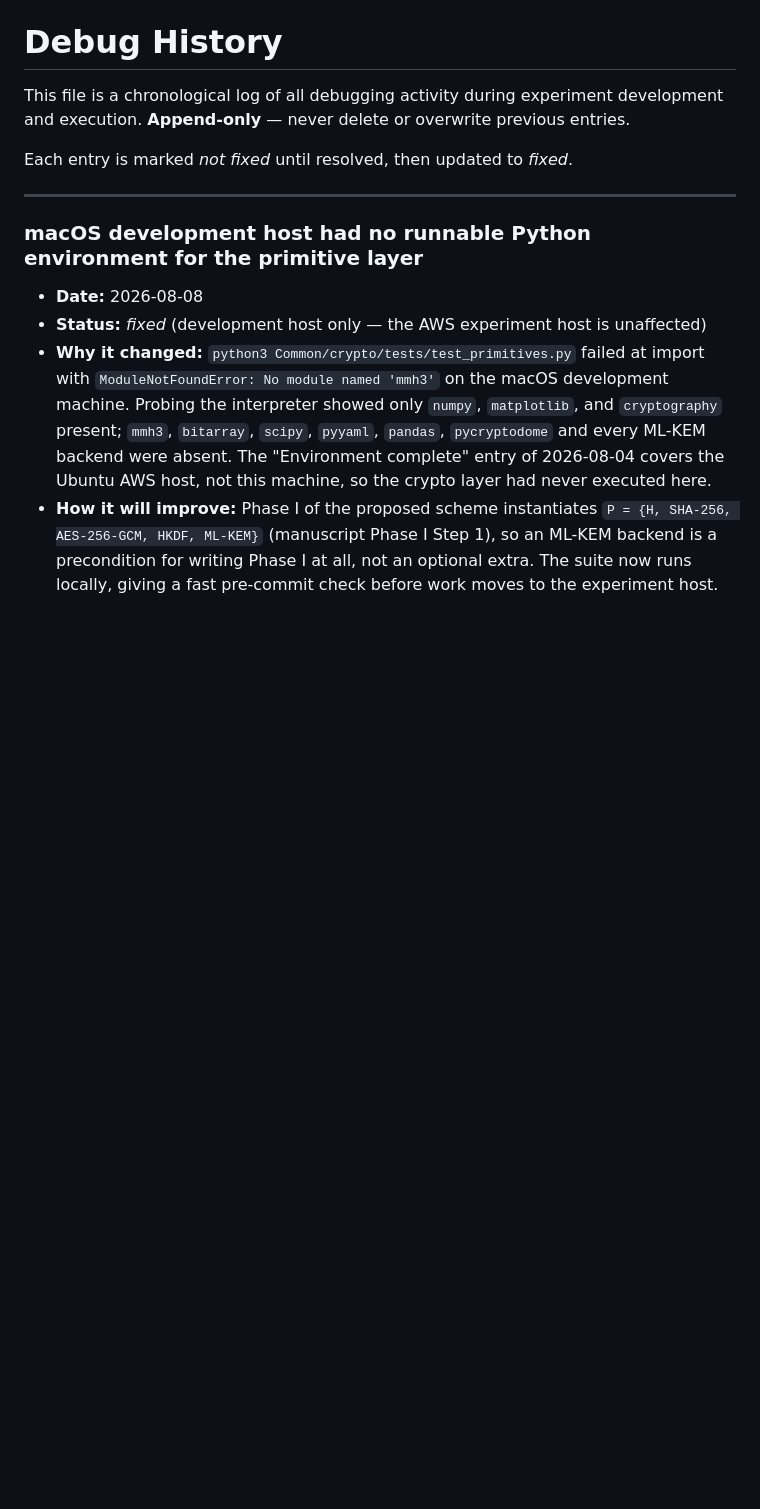
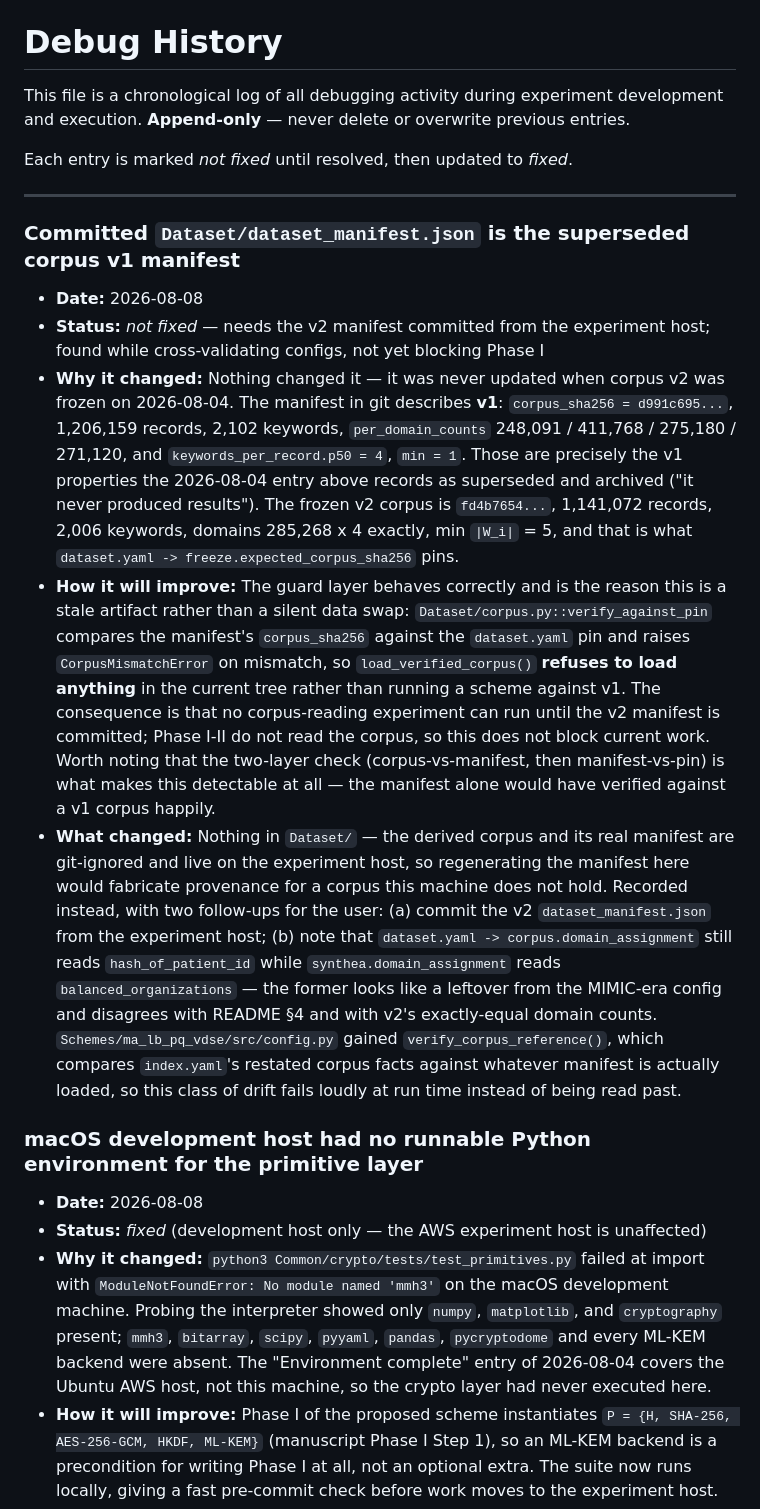
Before and after one commit to Jaoguya/ABCD, a Markdown page: debug_history.md, the part around the change. Drawn GitHub-style; blank space fills up the shorter version.

Commit message:
docs(dataset): log superseded v1 manifest in the tree
The committed Dataset/dataset_manifest.json describes corpus v1
(corpus_sha256 d991c695..., 1,206,159 records, 2,102 keywords,
per_domain_counts 248,091/411,768/275,180/271,120, |W_i| p50=4, min=1) —
the corpus archived on 2026-08-04 as never having produced results.
dataset.yaml pins v2 (fd4b7654..., 1,141,072 records, 2,006 keywords,
domains 285,268 x 4, min |W_i|=5). The manifest was simply never updated
when v2 was frozen.

Dataset/corpus.py::verify_against_pin compares the manifest against the
pin and raises CorpusMismatchError, so load_verified_corpus() refuses to
load anything in the current tree rather than running a scheme against v1.
The two-layer check (corpus-vs-manifest, then manifest-vs-pin) is what
makes this detectable at all; the manifest alone would have verified
against a v1 corpus happily. Consequence: no corpus-reading experiment can
run until the v2 manifest is committed from the experiment host. Phases
I-II do not read the corpus, so current work is unblocked.

Logged rather than fixed: the derived corpus and its real manifest are
git-ignored and live on the experiment host, so regenerating the manifest
here would fabricate provenance for a corpus this machine does not hold.

Also records that dataset.yaml corpus.domain_assignment still reads
hash_of_patient_id while synthea.domain_assignment reads
balanced_organizations — the former appears to be MIMIC-era residue and
disagrees with README §4 and with v2's exactly-equal domain counts.

Co-Authored-By: Claude Opus 5 <noreply@anthropic.com>

```diff
--- a/debug_history.md
+++ b/debug_history.md
@@ -7,6 +7,13 @@ Each entry is marked *not fixed* until resolved, then updated to *fixed*.
 ---
 
 <!-- Append new entries below this line. Do not modify entries above. -->
+
+### Committed `Dataset/dataset_manifest.json` is the superseded corpus v1 manifest
+- **Date:** 2026-08-08
+- **Status:** *not fixed* — needs the v2 manifest committed from the experiment host; found while cross-validating configs, not yet blocking Phase I
+- **Why it changed:** Nothing changed it — it was never updated when corpus v2 was frozen on 2026-08-04. The manifest in git describes **v1**: `corpus_sha256 = d991c695...`, 1,206,159 records, 2,102 keywords, `per_domain_counts` 248,091 / 411,768 / 275,180 / 271,120, and `keywords_per_record.p50 = 4`, `min = 1`. Those are precisely the v1 properties the 2026-08-04 entry above records as superseded and archived ("it never produced results"). The frozen v2 corpus is `fd4b7654...`, 1,141,072 records, 2,006 keywords, domains 285,268 x 4 exactly, min `|W_i|` = 5, and that is what `dataset.yaml -> freeze.expected_corpus_sha256` pins.
+- **How it will improve:** The guard layer behaves correctly and is the reason this is a stale artifact rather than a silent data swap: `Dataset/corpus.py::verify_against_pin` compares the manifest's `corpus_sha256` against the `dataset.yaml` pin and raises `CorpusMismatchError` on mismatch, so `load_verified_corpus()` **refuses to load anything** in the current tree rather than running a scheme against v1. The consequence is that no corpus-reading experiment can run until the v2 manifest is committed; Phase I-II do not read the corpus, so this does not block current work. Worth noting that the two-layer check (corpus-vs-manifest, then manifest-vs-pin) is what makes this detectable at all — the manifest alone would have verified against a v1 corpus happily.
+- **What changed:** Nothing in `Dataset/` — the derived corpus and its real manifest are git-ignored and live on the experiment host, so regenerating the manifest here would fabricate provenance for a corpus this machine does not hold. Recorded instead, with two follow-ups for the user: (a) commit the v2 `dataset_manifest.json` from the experiment host; (b) note that `dataset.yaml -> corpus.domain_assignment` still reads `hash_of_patient_id` while `synthea.domain_assignment` reads `balanced_organizations` — the former looks like a leftover from the MIMIC-era config and disagrees with README §4 and with v2's exactly-equal domain counts. `Schemes/ma_lb_pq_vdse/src/config.py` gained `verify_corpus_reference()`, which compares `index.yaml`'s restated corpus facts against whatever manifest is actually loaded, so this class of drift fails loudly at run time instead of being read past.
 
 ### macOS development host had no runnable Python environment for the primitive layer
 - **Date:** 2026-08-08
```
